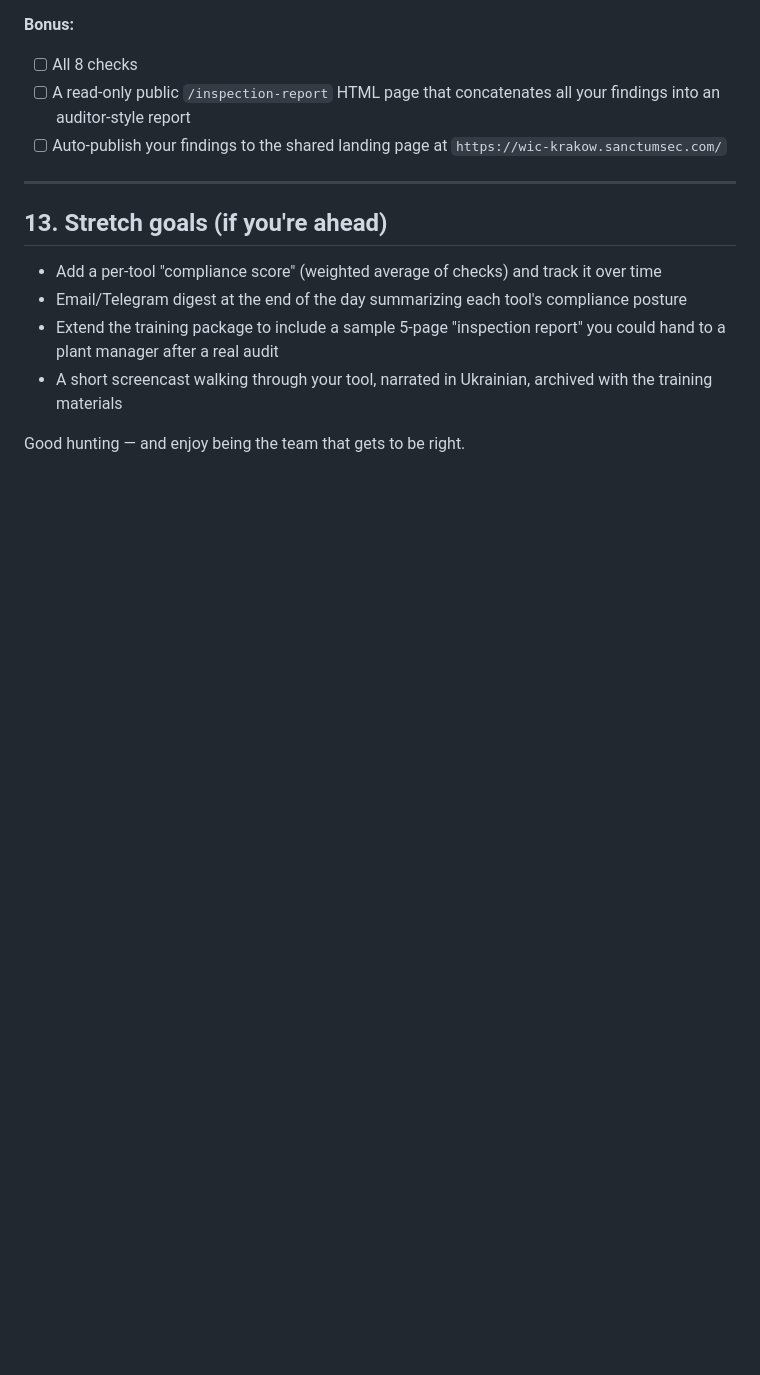
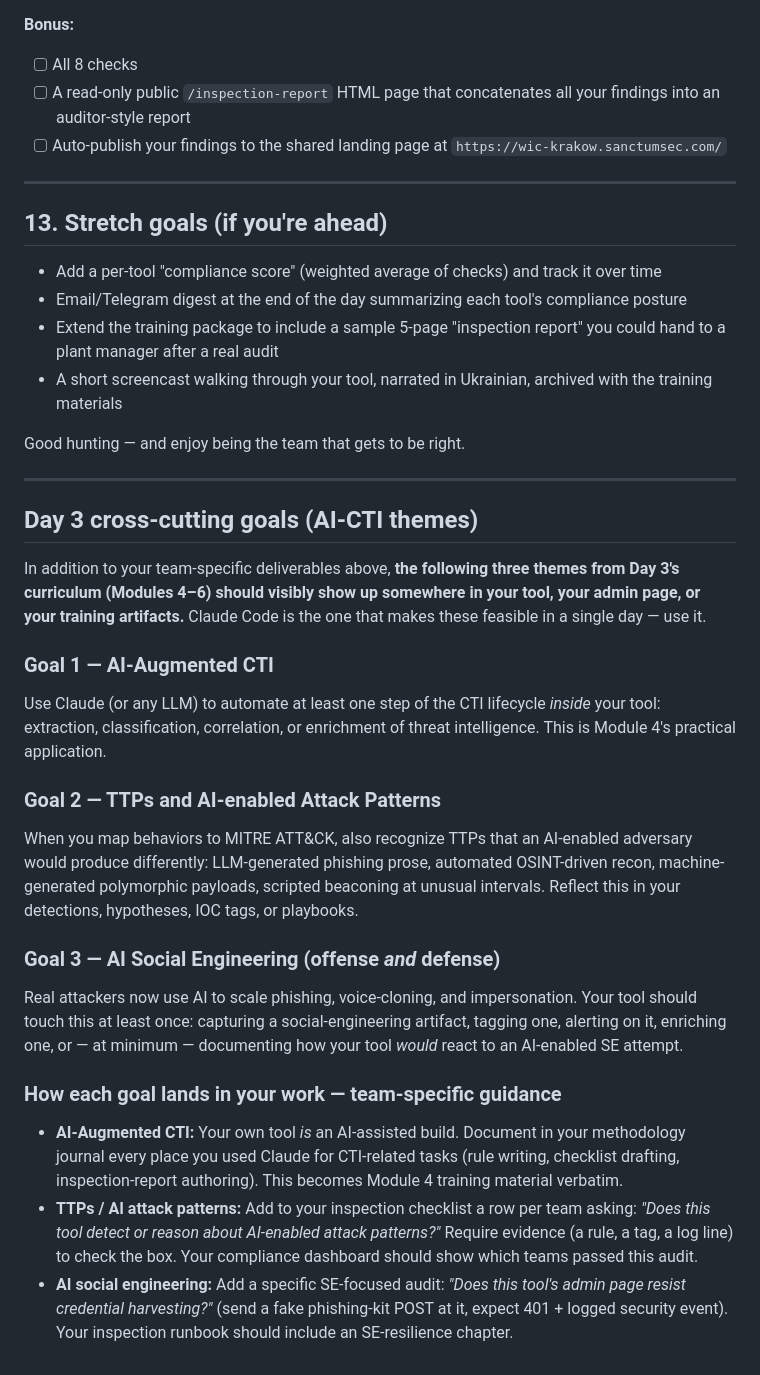
Before and after one commit to sanctum-sec/soc-day3-inspector, a Markdown page: README.en.md, the part around the change. Drawn GitHub-style; blank space fills up the shorter version.

```diff
--- a/README.en.md
+++ b/README.en.md
@@ -420,3 +420,27 @@ By 11:00:
 - A short screencast walking through your tool, narrated in Ukrainian, archived with the training materials
 
 Good hunting — and enjoy being the team that gets to be right.
+
+---
+
+## Day 3 cross-cutting goals (AI-CTI themes)
+
+In addition to your team-specific deliverables above, **the following three themes from Day 3's curriculum (Modules 4–6) should visibly show up somewhere in your tool, your admin page, or your training artifacts.** Claude Code is the one that makes these feasible in a single day — use it.
+
+### Goal 1 — AI-Augmented CTI
+
+Use Claude (or any LLM) to automate at least one step of the CTI lifecycle *inside* your tool: extraction, classification, correlation, or enrichment of threat intelligence. This is Module 4's practical application.
+
+### Goal 2 — TTPs and AI-enabled Attack Patterns
+
+When you map behaviors to MITRE ATT&CK, also recognize TTPs that an AI-enabled adversary would produce differently: LLM-generated phishing prose, automated OSINT-driven recon, machine-generated polymorphic payloads, scripted beaconing at unusual intervals. Reflect this in your detections, hypotheses, IOC tags, or playbooks.
+
+### Goal 3 — AI Social Engineering (offense *and* defense)
+
+Real attackers now use AI to scale phishing, voice-cloning, and impersonation. Your tool should touch this at least once: capturing a social-engineering artifact, tagging one, alerting on it, enriching one, or — at minimum — documenting how your tool *would* react to an AI-enabled SE attempt.
+
+### How each goal lands in your work — team-specific guidance
+
+- **AI-Augmented CTI:** Your own tool *is* an AI-assisted build. Document in your methodology journal every place you used Claude for CTI-related tasks (rule writing, checklist drafting, inspection-report authoring). This becomes Module 4 training material verbatim.
+- **TTPs / AI attack patterns:** Add to your inspection checklist a row per team asking: *"Does this tool detect or reason about AI-enabled attack patterns?"* Require evidence (a rule, a tag, a log line) to check the box. Your compliance dashboard should show which teams passed this audit.
+- **AI social engineering:** Add a specific SE-focused audit: *"Does this tool's admin page resist credential harvesting?"* (send a fake phishing-kit POST at it, expect 401 + logged security event). Your inspection runbook should include an SE-resilience chapter.
```
Also changed, not shown: README.md (+24 -0 lines).
